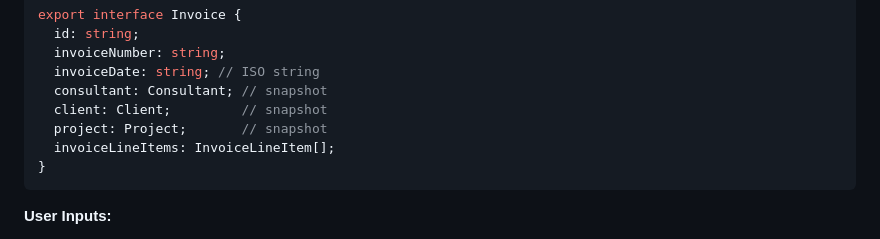
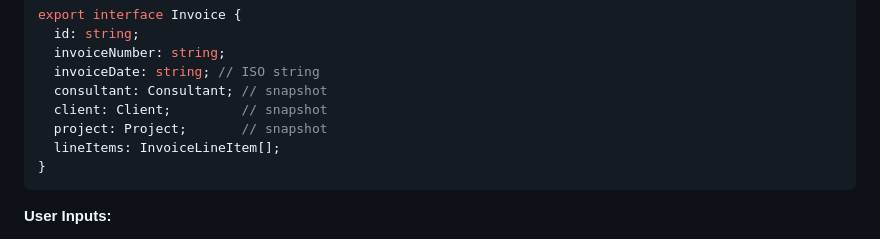
Before and after one commit to DanHUMassMed/solobill, a Markdown page: GEMINI.md, the part around the change. Rendered like a GitHub page.

Commit message:
update for email preview

````diff
--- a/GEMINI.md
+++ b/GEMINI.md
@@ -150,7 +150,7 @@ export interface Invoice {
   consultant: Consultant; // snapshot
   client: Client;         // snapshot
   project: Project;       // snapshot
-  invoiceLineItems: InvoiceLineItem[];
+  lineItems: InvoiceLineItem[];
 }
 ```
 
````
